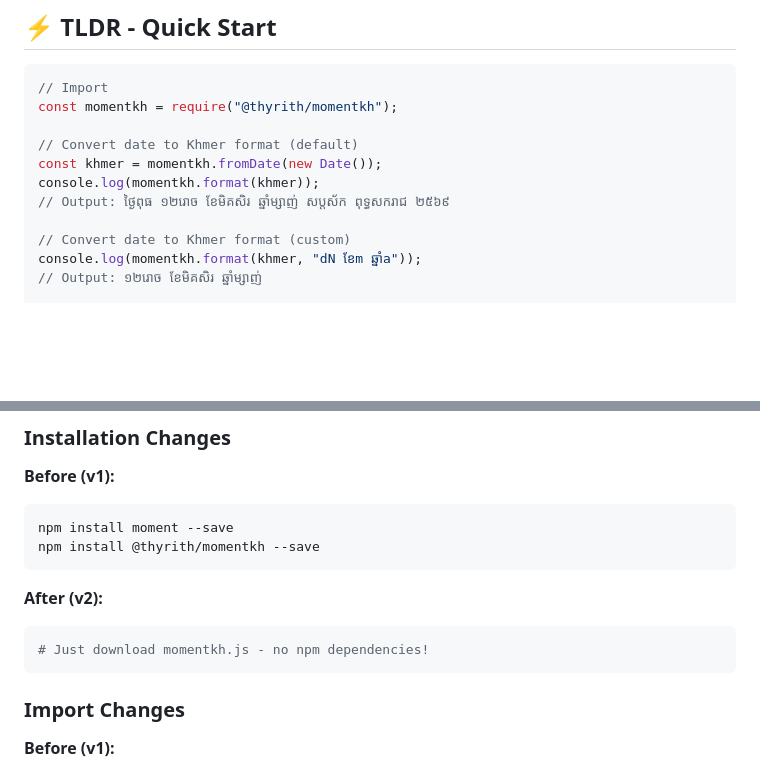
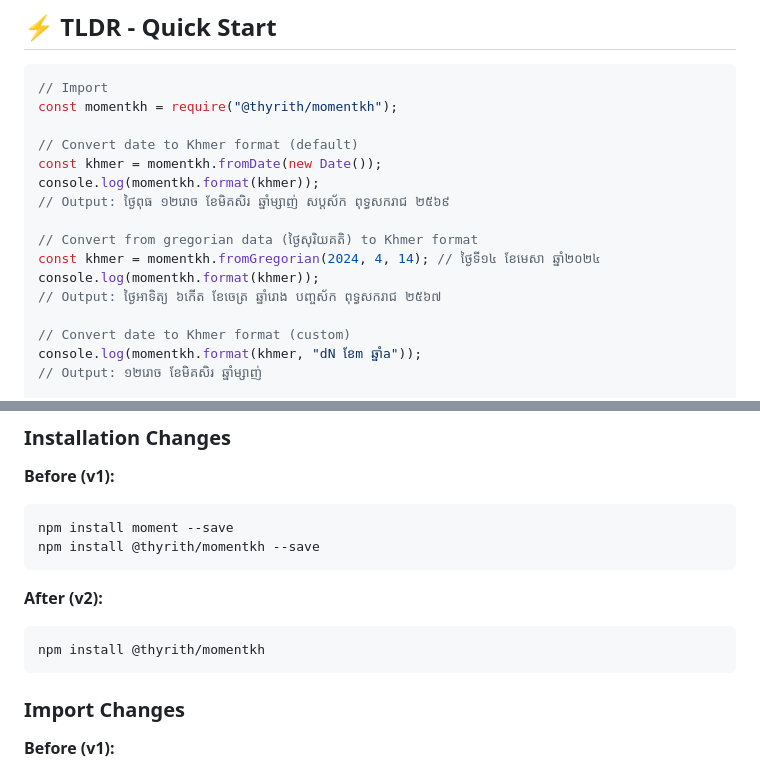
Before and after one commit to ThyrithSor/momentkh, a Markdown page: README.md, 2 parts joined by grey strips. Rendered like a GitHub page; blank space fills up the shorter version.

Commit message:
Enhance README with Khmer date examples and corrections
Updated README.md with new examples and corrected timestamps.

````diff
--- a/README.md
+++ b/README.md
@@ -20,6 +20,11 @@ const momentkh = require("@thyrith/momentkh");
 const khmer = momentkh.fromDate(new Date());
 console.log(momentkh.format(khmer));
 // Output: ថ្ងៃពុធ ១២រោច ខែមិគសិរ ឆ្នាំម្សាញ់ សប្តស័ក ពុទ្ធសករាជ ២៥៦៩
+
+// Convert from gregorian data (ថ្ងៃសុរិយគតិ) to Khmer format
+const khmer = momentkh.fromGregorian(2024, 4, 14); // ថ្ងៃទី១៤ ខែមេសា ឆ្នាំ២០២៤
+console.log(momentkh.format(khmer));
+// Output: ថ្ងៃអាទិត្យ ៦កើត ខែចេត្រ ឆ្នាំរោង បញ្ចស័ក ពុទ្ធសករាជ ២៥៦៧
 
 // Convert date to Khmer format (custom)
 console.log(momentkh.format(khmer, "dN ខែm ឆ្នាំa"));
@@ -981,7 +986,7 @@ npm install @thyrith/momentkh --save
 **After (v2):**
 
 ```bash
-# Just download momentkh.js - no npm dependencies!
+npm install @thyrith/momentkh
 ```
 
 ### Import Changes
````
Also changed, not shown: other parts of README.md (+2 -2 lines).
